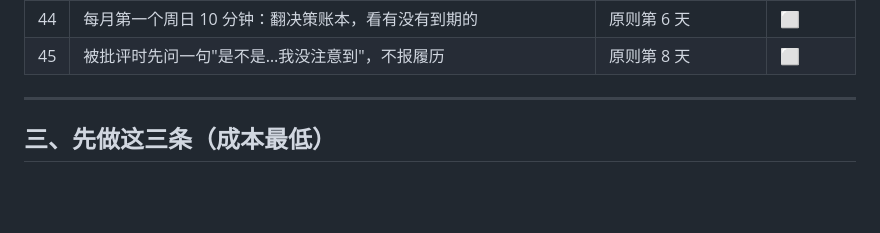
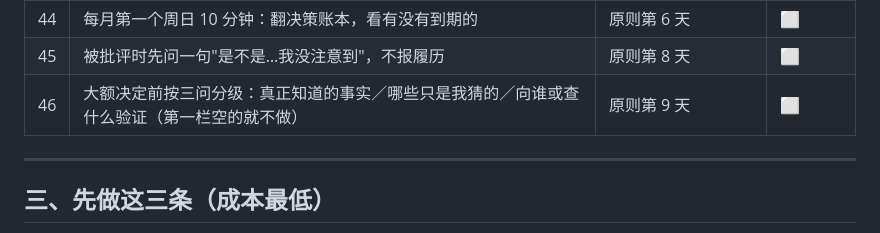
Before and after one commit to wdfxf/notes, a Markdown page: Jack实操清单.md, the part around the change. Drawn GitHub-style; blank space fills up the shorter version.

Commit message:
vault: 原则第9天 开放头脑

```diff
--- a/Jack实操清单.md
+++ b/Jack实操清单.md
@@ -91,6 +91,7 @@ updated: 2026-11-08
 | 43 | 大额支出前写三行：为什么／预期什么／什么算错 | 原则第 6 天 | ⬜ 待建账本 |
 | 44 | 每月第一个周日 10 分钟：翻决策账本，看有没有到期的 | 原则第 6 天 | ⬜ |
 | 45 | 被批评时先问一句"是不是…我没注意到"，不报履历 | 原则第 8 天 | ⬜ |
+| 46 | 大额决定前按三问分级：真正知道的事实／哪些只是我猜的／向谁或查什么验证（第一栏空的就不做） | 原则第 9 天 | ⬜ |
 
 ---
 
```
